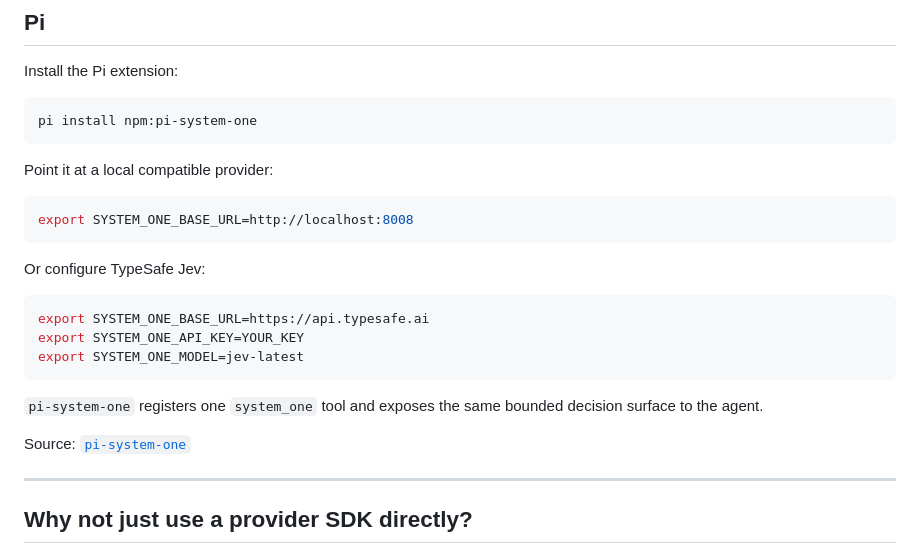
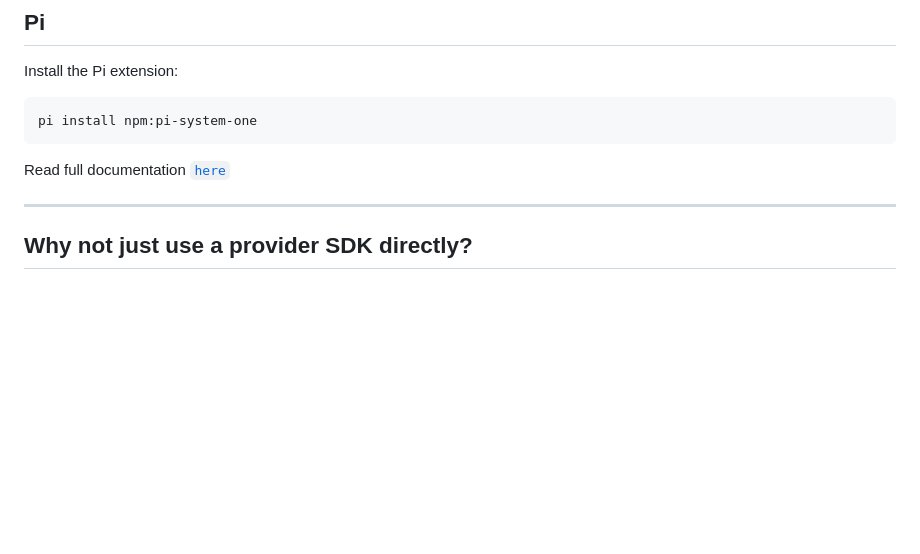
Before and after one commit to iamaamir/system-one, a Markdown page: README.md, the part around the change. Drawn GitHub-style; blank space fills up the shorter version.

Commit message:
clean up the pi system one section

````diff
--- a/README.md
+++ b/README.md
@@ -219,23 +219,7 @@ Install the Pi extension:
 pi install npm:pi-system-one
 ```
 
-Point it at a local compatible provider:
-
-```bash
-export SYSTEM_ONE_BASE_URL=http://localhost:8008
-```
-
-Or configure TypeSafe Jev:
-
-```bash
-export SYSTEM_ONE_BASE_URL=https://api.typesafe.ai
-export SYSTEM_ONE_API_KEY=YOUR_KEY
-export SYSTEM_ONE_MODEL=jev-latest
-```
-
-`pi-system-one` registers one `system_one` tool and exposes the same bounded decision surface to the agent.
-
-Source: [`pi-system-one`](./pi-system-one)
+Read full documentation [`here`](./pi-system-one)
 
 ---
 
````
